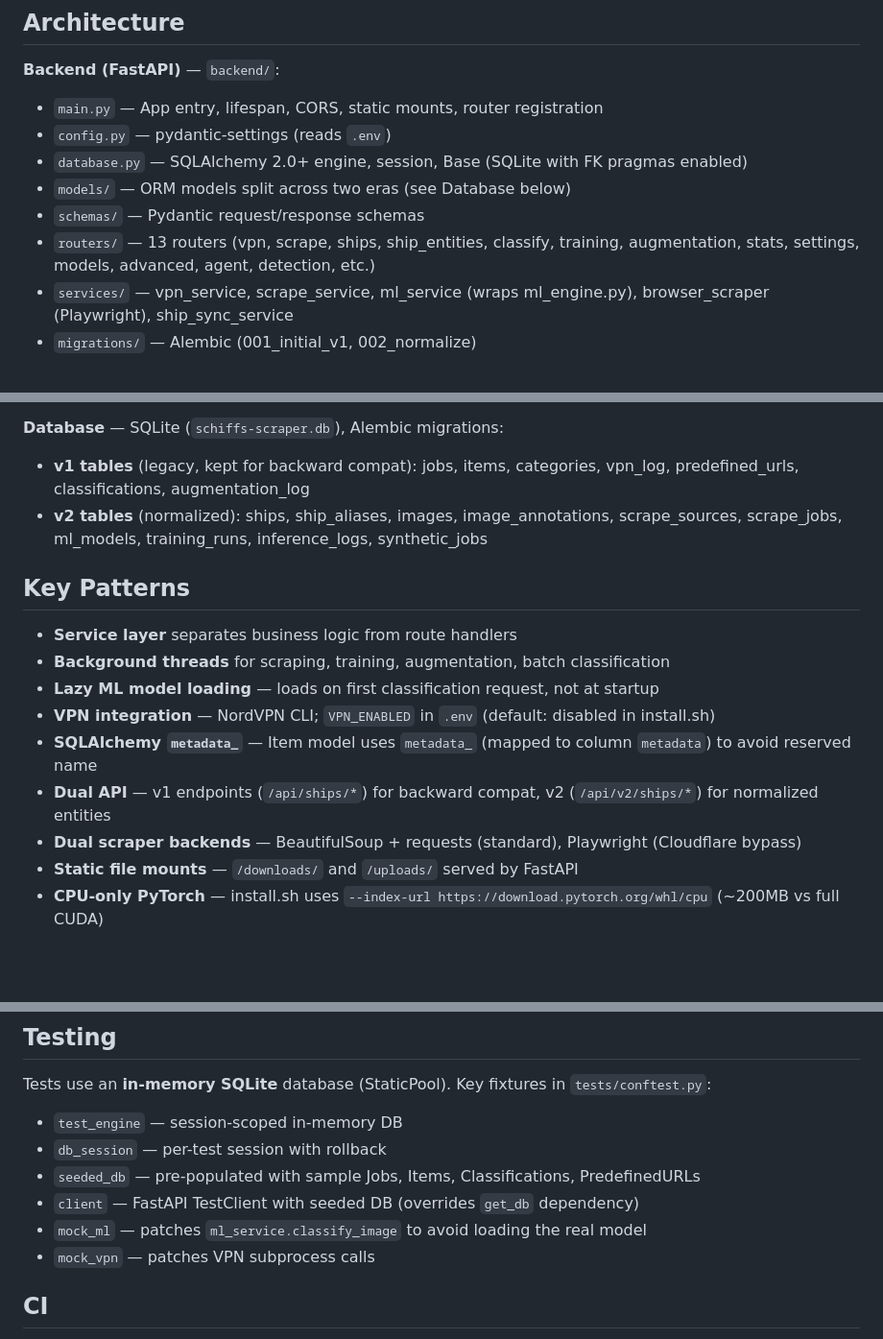
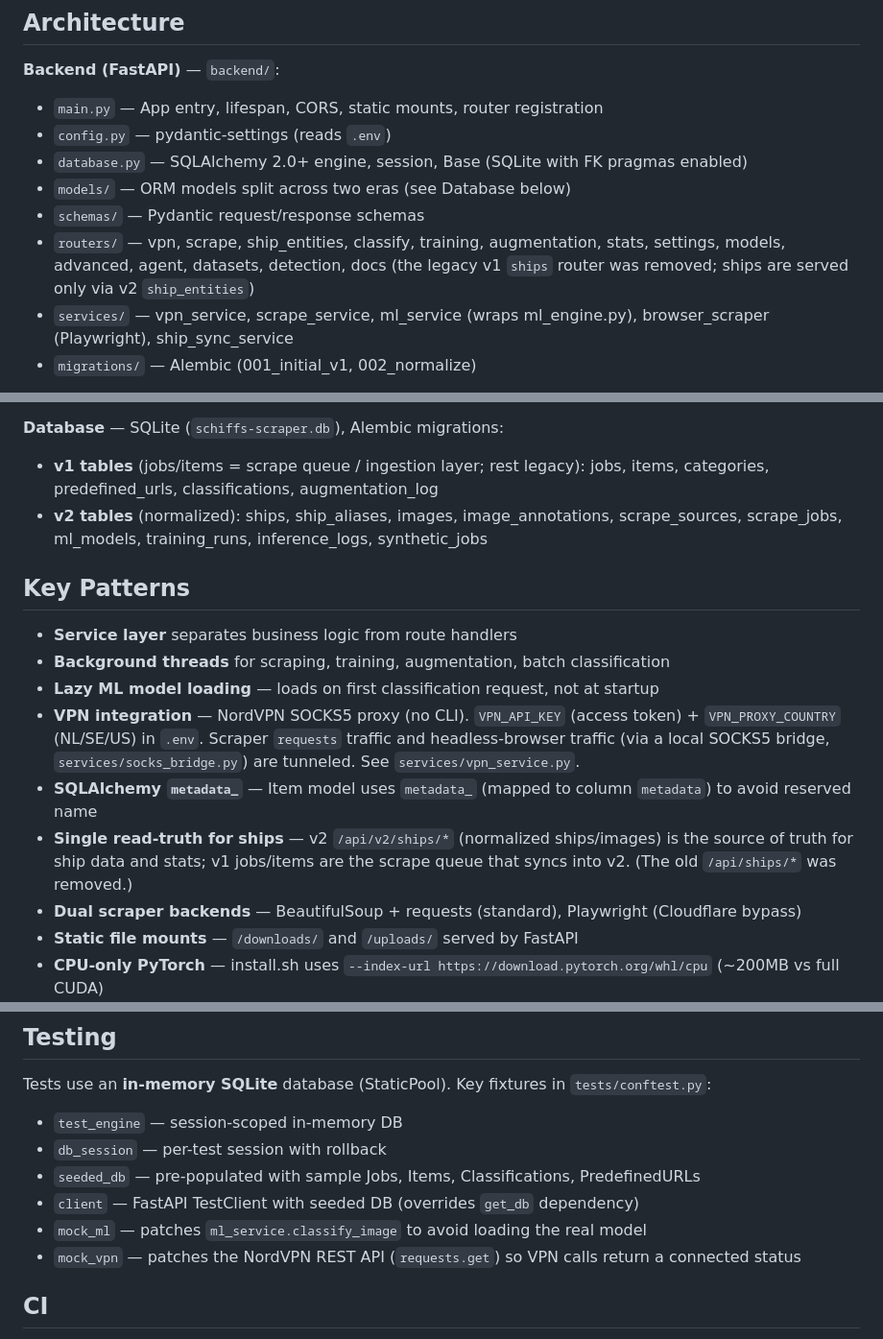
Before and after one commit to PandorasBoxx99/ship-recognition, a Markdown page: CLAUDE.md, 3 parts joined by grey strips. Shown at 96% size. Rendered like a GitHub page; blank space fills up the shorter version.

Commit message:
docs: sync CLAUDE.md with v2 read-truth and SOCKS5 VPN
- ships router removed; v2 ship_entities is the single read-truth
- v1 jobs/items reframed as scrape queue; vpn_log table removed
- VPN section: NordVPN SOCKS5 (no CLI), token + proxy country, browser bridge
- mock_vpn fixture description updated to REST-API mocking

Co-Authored-By: Claude Opus 4.8 (1M context) <noreply@anthropic.com>

```diff
--- a/CLAUDE.md
+++ b/CLAUDE.md
@@ -56,7 +56,7 @@ docker compose up --build
 - `database.py` — SQLAlchemy 2.0+ engine, session, Base (SQLite with FK pragmas enabled)
 - `models/` — ORM models split across two eras (see Database below)
 - `schemas/` — Pydantic request/response schemas
-- `routers/` — 13 routers (vpn, scrape, ships, ship_entities, classify, training, augmentation, stats, settings, models, advanced, agent, detection, etc.)
+- `routers/` — vpn, scrape, ship_entities, classify, training, augmentation, stats, settings, models, advanced, agent, datasets, detection, docs (the legacy v1 `ships` router was removed; ships are served only via v2 `ship_entities`)
 - `services/` — vpn_service, scrape_service, ml_service (wraps ml_engine.py), browser_scraper (Playwright), ship_sync_service
 - `migrations/` — Alembic (001_initial_v1, 002_normalize)
 
@@ -71,7 +71,7 @@ docker compose up --build
 - Builds to `frontend-dist/`, served by FastAPI as SPA (404 → index.html for client-side routing)
 
 **Database** — SQLite (`schiffs-scraper.db`), Alembic migrations:
-- **v1 tables** (legacy, kept for backward compat): jobs, items, categories, vpn_log, predefined_urls, classifications, augmentation_log
+- **v1 tables** (jobs/items = scrape queue / ingestion layer; rest legacy): jobs, items, categories, predefined_urls, classifications, augmentation_log
 - **v2 tables** (normalized): ships, ship_aliases, images, image_annotations, scrape_sources, scrape_jobs, ml_models, training_runs, inference_logs, synthetic_jobs
 
 ## Key Patterns
@@ -79,9 +79,9 @@ docker compose up --build
 - **Service layer** separates business logic from route handlers
 - **Background threads** for scraping, training, augmentation, batch classification
 - **Lazy ML model loading** — loads on first classification request, not at startup
-- **VPN integration** — NordVPN CLI; `VPN_ENABLED` in `.env` (default: disabled in install.sh)
+- **VPN integration** — NordVPN SOCKS5 proxy (no CLI). `VPN_API_KEY` (access token) + `VPN_PROXY_COUNTRY` (NL/SE/US) in `.env`. Scraper `requests` traffic and headless-browser traffic (via a local SOCKS5 bridge, `services/socks_bridge.py`) are tunneled. See `services/vpn_service.py`.
 - **SQLAlchemy `metadata_`** — Item model uses `metadata_` (mapped to column `metadata`) to avoid reserved name
-- **Dual API** — v1 endpoints (`/api/ships/*`) for backward compat, v2 (`/api/v2/ships/*`) for normalized entities
+- **Single read-truth for ships** — v2 `/api/v2/ships/*` (normalized ships/images) is the source of truth for ship data and stats; v1 jobs/items are the scrape queue that syncs into v2. (The old `/api/ships/*` was removed.)
 - **Dual scraper backends** — BeautifulSoup + requests (standard), Playwright (Cloudflare bypass)
 - **Static file mounts** — `/downloads/` and `/uploads/` served by FastAPI
 - **CPU-only PyTorch** — install.sh uses `--index-url https://download.pytorch.org/whl/cpu` (~200MB vs full CUDA)
@@ -94,7 +94,7 @@ Tests use an **in-memory SQLite** database (StaticPool). Key fixtures in `tests/
 - `seeded_db` — pre-populated with sample Jobs, Items, Classifications, PredefinedURLs
 - `client` — FastAPI TestClient with seeded DB (overrides `get_db` dependency)
 - `mock_ml` — patches `ml_service.classify_image` to avoid loading the real model
-- `mock_vpn` — patches VPN subprocess calls
+- `mock_vpn` — patches the NordVPN REST API (`requests.get`) so VPN calls return a connected status
 
 ## CI
 
```
